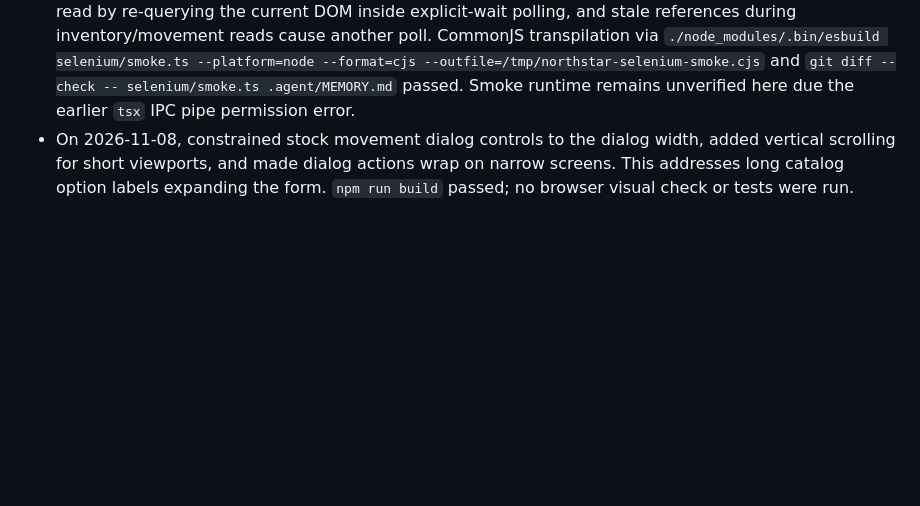
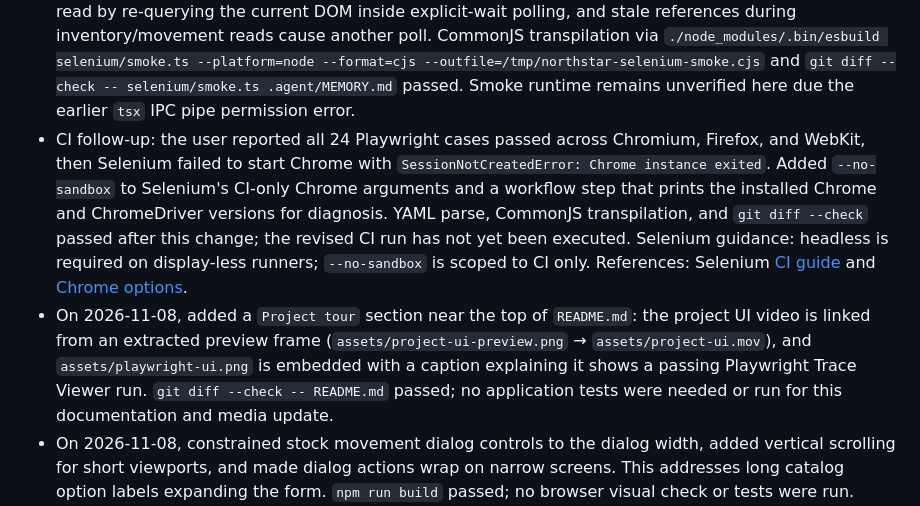
Before and after one commit to chillcode001/LearnQE, a Markdown page: .agent/MEMORY.md, the part around the change. Drawn GitHub-style; blank space fills up the shorter version.

```diff
--- a/.agent/MEMORY.md
+++ b/.agent/MEMORY.md
@@ -65,6 +65,8 @@ Commands from repo root:
 - On 2026-11-08, expanded `.github/workflows/ci.yml` to provision Chrome and ChromeDriver, start FastAPI and a Vite server for Selenium, run Playwright across its configured Chromium/Firefox/WebKit projects, then run `npm run test:selenium` headlessly. `selenium/smoke.ts` accepts `CHROME_PATH` and uses headless flags only when `CI` is set. README now gives the three-terminal local smoke startup; `AGENTS.md` and the testing skill reflect CI coverage. Verification run: `ruby -e "require 'yaml'; YAML.load_file('.github/workflows/ci.yml')"` parsed successfully; `./node_modules/.bin/esbuild selenium/smoke.ts --platform=node --format=esm --outfile=/tmp/northstar-selenium-smoke.mjs` transpiled successfully. The full CI workflow and browser smoke were not run locally; this environment blocks loopback server binds.
 - On 2026-11-08, fixed CommonJS incompatibility in `selenium/smoke.ts` by moving its top-level awaited flow into `main()` and handling failures with `process.exitCode`. `./node_modules/.bin/esbuild selenium/smoke.ts --platform=node --format=cjs --outfile=/tmp/northstar-selenium-smoke.cjs` passed. `npm run test:selenium` could not launch `tsx` because this sandbox denies creation of its IPC pipe (`listen EPERM`); this is an environment limitation, so actual smoke execution remains unverified.
 - On 2026-11-08, fixed a Selenium stale-element race in `selenium/smoke.ts`: inventory row text is now read by re-querying the current DOM inside explicit-wait polling, and stale references during inventory/movement reads cause another poll. CommonJS transpilation via `./node_modules/.bin/esbuild selenium/smoke.ts --platform=node --format=cjs --outfile=/tmp/northstar-selenium-smoke.cjs` and `git diff --check -- selenium/smoke.ts .agent/MEMORY.md` passed. Smoke runtime remains unverified here due the earlier `tsx` IPC pipe permission error.
+- CI follow-up: the user reported all 24 Playwright cases passed across Chromium, Firefox, and WebKit, then Selenium failed to start Chrome with `SessionNotCreatedError: Chrome instance exited`. Added `--no-sandbox` to Selenium's CI-only Chrome arguments and a workflow step that prints the installed Chrome and ChromeDriver versions for diagnosis. YAML parse, CommonJS transpilation, and `git diff --check` passed after this change; the revised CI run has not yet been executed. Selenium guidance: headless is required on display-less runners; `--no-sandbox` is scoped to CI only. References: Selenium [CI guide](https://www.selenium.dev/documentation/guides/ci/) and [Chrome options](https://www.selenium.dev/documentation/webdriver/browsers/chrome/).
+- On 2026-11-08, added a `Project tour` section near the top of `README.md`: the project UI video is linked from an extracted preview frame (`assets/project-ui-preview.png` → `assets/project-ui.mov`), and `assets/playwright-ui.png` is embedded with a caption explaining it shows a passing Playwright Trace Viewer run. `git diff --check -- README.md` passed; no application tests were needed or run for this documentation and media update.
 - On 2026-11-08, constrained stock movement dialog controls to the dialog width, added vertical scrolling for short viewports, and made dialog actions wrap on narrow screens. This addresses long catalog option labels expanding the form. `npm run build` passed; no browser visual check or tests were run.
 - A temporary-database direct route smoke check passed create, receive, adjust, failed adjustment unchanged, purchase, movement history, and delete. This was not a checked-in test. FastAPI TestClient smoke was attempted earlier but could not start because its `httpx2` dependency was absent; that dependency was later removed in favor of the current local-server integration harness.
 - The user's current pytest suite previously passed 13 tests with `./.venv/bin/python -m pytest -p no:cacheprovider tests/unit` from `server/`. No pytest suite was run during the UI integration change. `npm test` previously failed to start Vite in the sandbox with `listen EPERM`; no Playwright cases ran.
```
Also changed, not shown: README.md (+12 -0 lines), assets/project-ui-preview.png (added), 2 other files.
